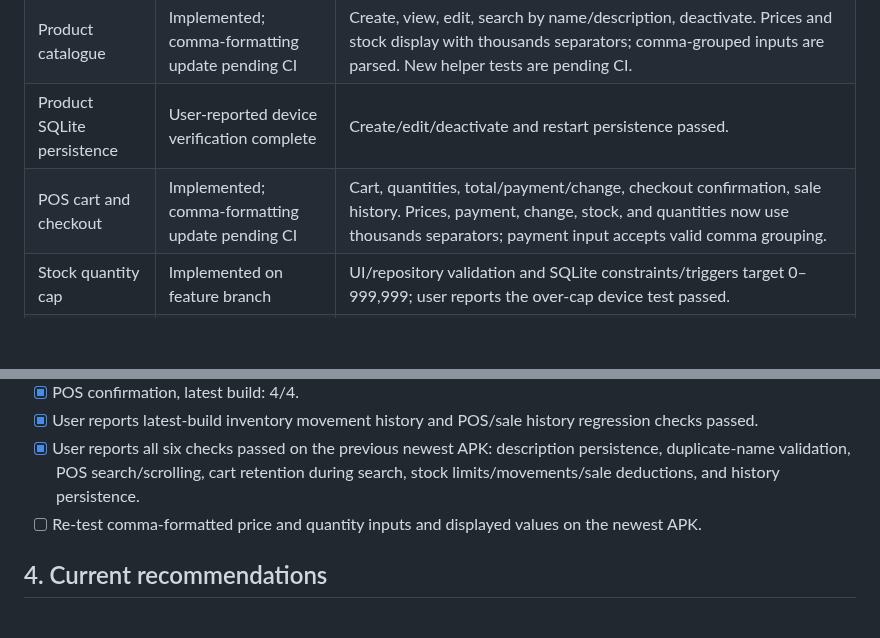
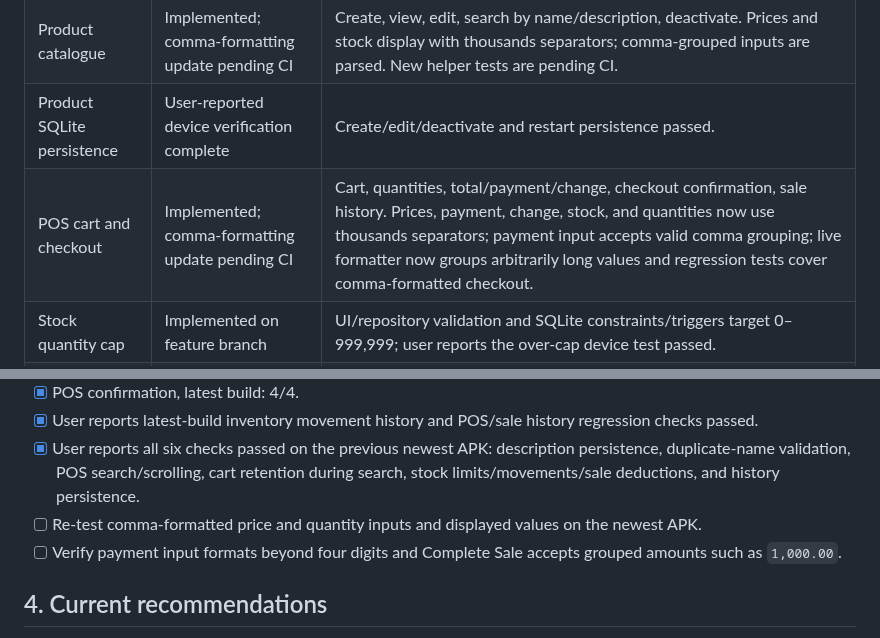
Before and after one commit to JasonScottCManalo12/grocery-business-app, a Markdown page: PROJECT_STATUS.md, 2 parts joined by grey strips. Drawn GitHub-style; blank space fills up the shorter version.

Commit message:
Track payment formatting and checkout regression coverage

```diff
--- a/PROJECT_STATUS.md
+++ b/PROJECT_STATUS.md
@@ -20,7 +20,7 @@ Delivery order: **Android APK → web → desktop**. Phase 1 is traditional groc
 | Android CI | Operational | Workflow runs Flutter tests, builds split release APKs, and uploads artifacts. |
 | Product catalogue | Implemented; comma-formatting update pending CI | Create, view, edit, search by name/description, deactivate. Prices and stock display with thousands separators; comma-grouped inputs are parsed. New helper tests are pending CI. |
 | Product SQLite persistence | User-reported device verification complete | Create/edit/deactivate and restart persistence passed. |
-| POS cart and checkout | Implemented; comma-formatting update pending CI | Cart, quantities, total/payment/change, checkout confirmation, sale history. Prices, payment, change, stock, and quantities now use thousands separators; payment input accepts valid comma grouping. |
+| POS cart and checkout | Implemented; comma-formatting update pending CI | Cart, quantities, total/payment/change, checkout confirmation, sale history. Prices, payment, change, stock, and quantities now use thousands separators; payment input accepts valid comma grouping; live formatter now groups arbitrarily long values and regression tests cover comma-formatted checkout. |
 | Stock quantity cap | Implemented on feature branch | UI/repository validation and SQLite constraints/triggers target 0–999,999; user reports the over-cap device test passed. |
 | Stock movement ledger | Data layer and UI implemented on feature branch | SQLite `stock_movements` table and atomic stock-in/out, adjustment, and sale entries. Inventory counts, deltas, and balances display with thousands separators; comma-grouped quantity inputs are supported. Latest numeric-formatting CI pending. |
 | Sale atomicity | Implemented and integration-tested in code | Sale header, line items, stock deduction, and sale movement ledger are written inside one SQLite transaction. Failure tests cover insufficient stock/payment rollback; see latest workflow for current status. |
@@ -43,6 +43,7 @@ Delivery order: **Android APK → web → desktop**. Phase 1 is traditional groc
 - [x] User reports latest-build inventory movement history and POS/sale history regression checks passed.
 - [x] User reports all six checks passed on the previous newest APK: description persistence, duplicate-name validation, POS search/scrolling, cart retention during search, stock limits/movements/sale deductions, and history persistence.
 - [ ] Re-test comma-formatted price and quantity inputs and displayed values on the newest APK.
+- [ ] Verify payment input formats beyond four digits and Complete Sale accepts grouped amounts such as `1,000.00`.
 
 ## 4. Current recommendations
 
```
